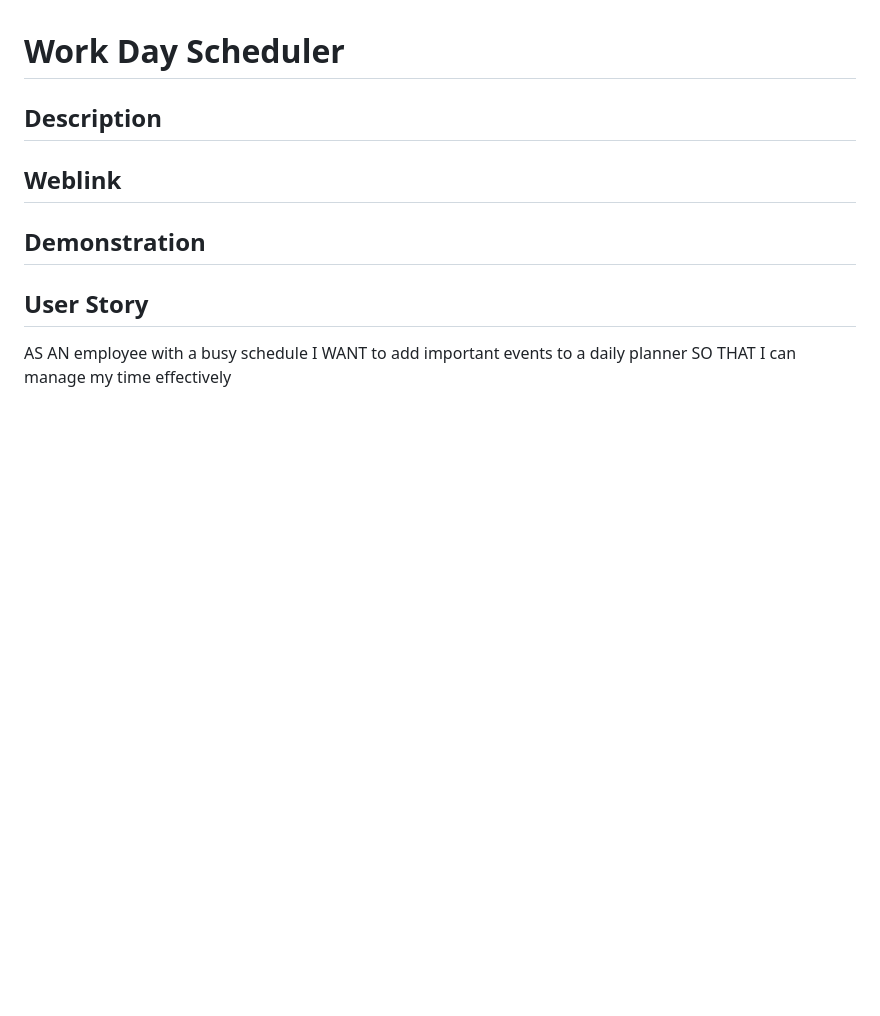
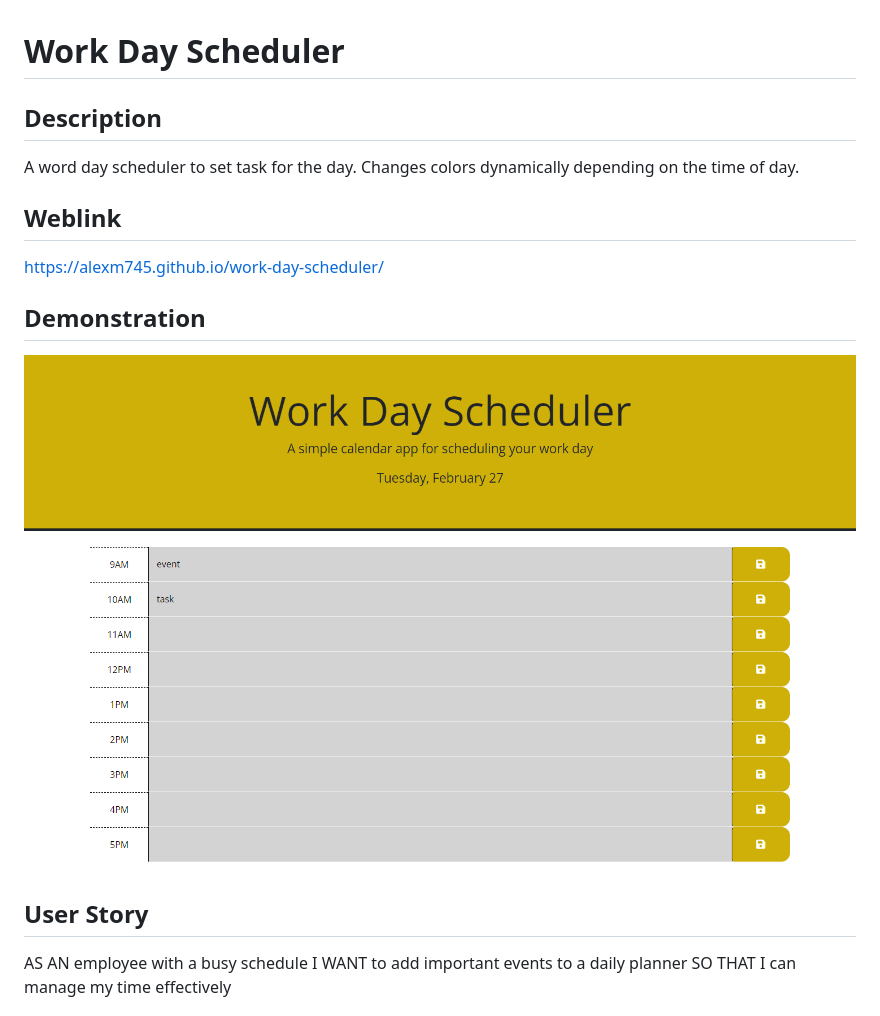
Before and after one commit to AlexM745/work-day-scheduler, a Markdown page: README.md, the part around the change. Rendered like a GitHub page; pictures changed too: Assets/alexm745.github.io_work-day-scheduler_.png (added); blank space fills up the shorter version.

Commit message:
cleaned up javascript and added comments update Readme.md

```diff
--- a/README.md
+++ b/README.md
@@ -1,11 +1,11 @@
 #  Work Day Scheduler
 
 ## Description
-
+A word day scheduler to set task for the day. Changes colors dynamically depending on the time of day.
 ## Weblink
-
+https://alexm745.github.io/work-day-scheduler/
 ## Demonstration
-
+![alt text](./Assets/alexm745.github.io_work-day-scheduler_.png)
 
 ## User Story
 
```
Also changed, not shown: 2 other files.
